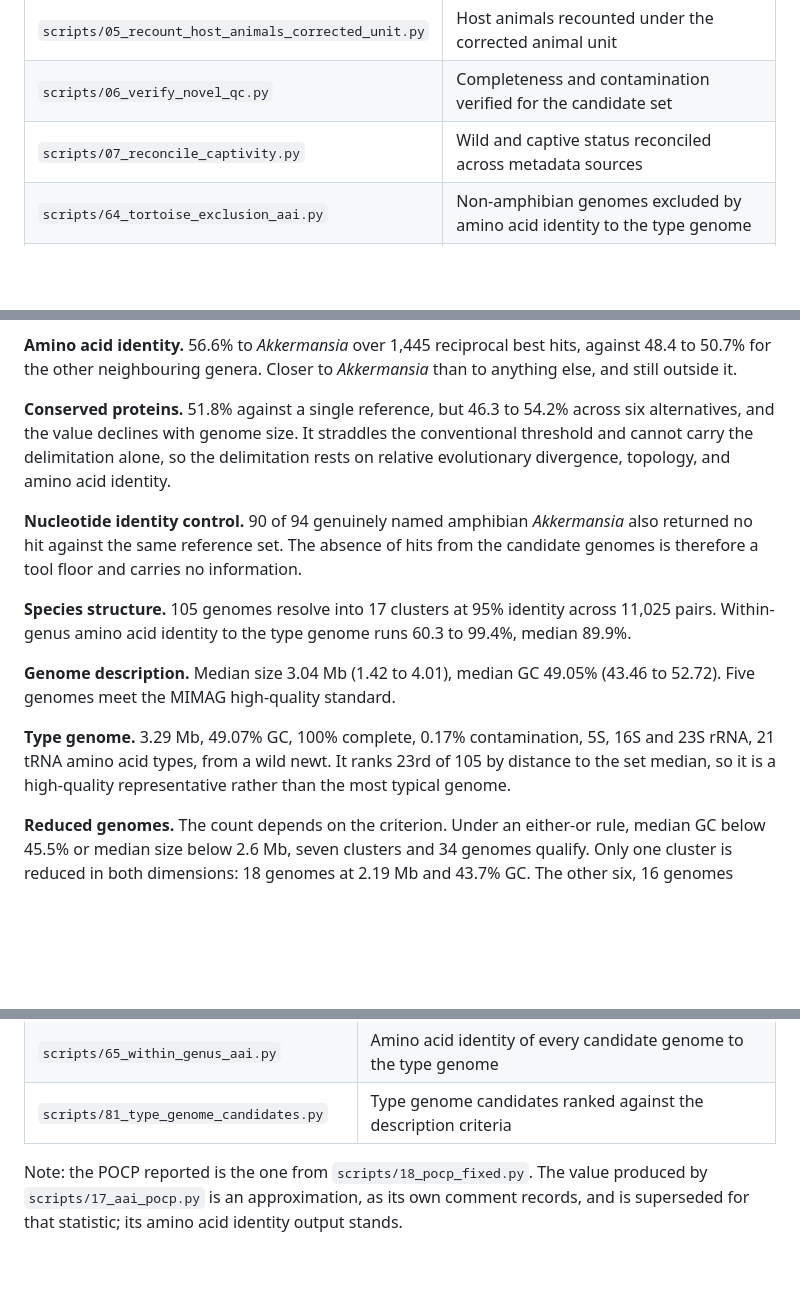
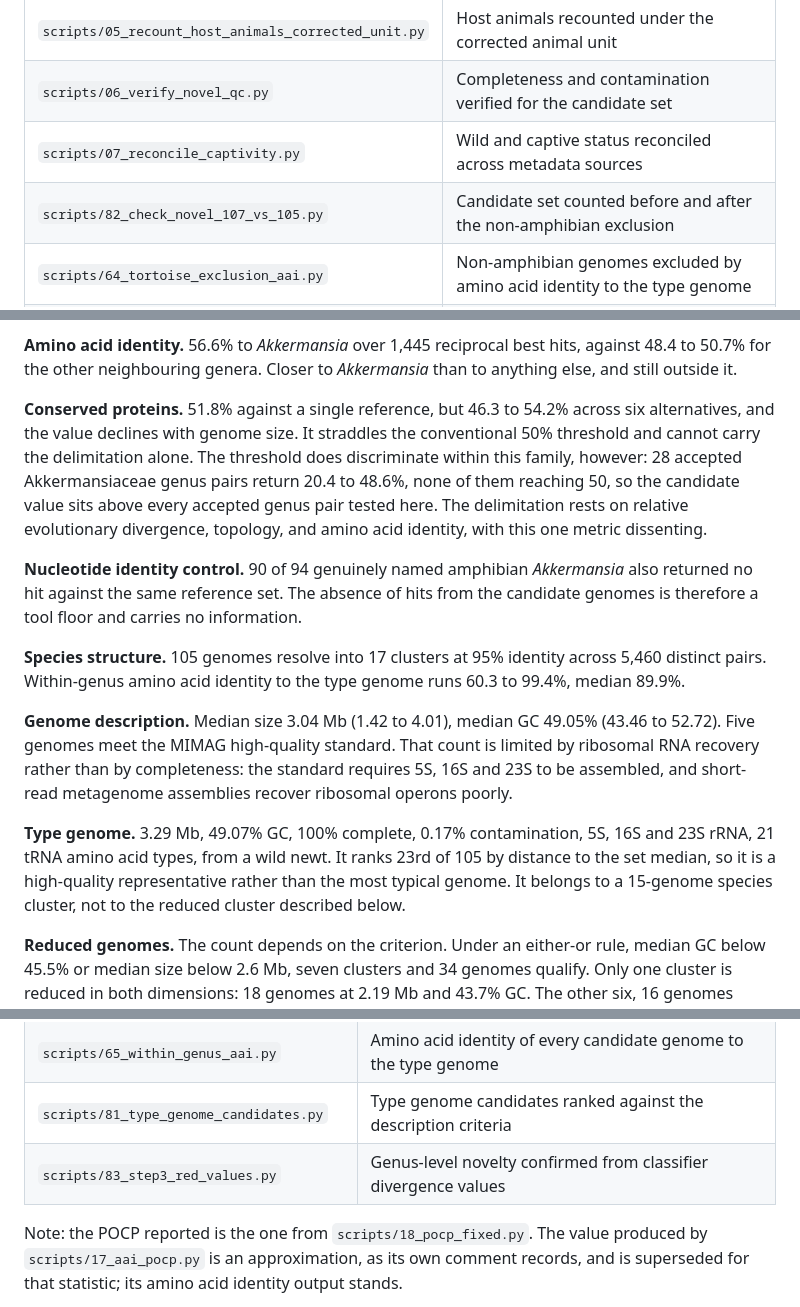
Before and after one commit to lshad003/akkermansiaceae-sister-genus, a Markdown page: README.md, 3 parts joined by grey strips. Drawn GitHub-style; blank space fills up the shorter version.

Commit message:
Step 3: POCP calibration, corrected pair count, MIMAG explanation, type genome cluster; scripts 82 and 83 into file tables

```diff
--- a/README.md
+++ b/README.md
@@ -51,6 +51,7 @@ the repertoire would produce.
 | `scripts/05_recount_host_animals_corrected_unit.py` | Host animals recounted under the corrected animal unit |
 | `scripts/06_verify_novel_qc.py` | Completeness and contamination verified for the candidate set |
 | `scripts/07_reconcile_captivity.py` | Wild and captive status reconciled across metadata sources |
+| `scripts/82_check_novel_107_vs_105.py` | Candidate set counted before and after the non-amphibian exclusion |
 | `scripts/64_tortoise_exclusion_aai.py` | Non-amphibian genomes excluded by amino acid identity to the type genome |
 | `jobs/70_run_gunc_199.sh` | Chimerism screening submitted for the candidate and sister genomes |
 | `scripts/71_gunc_audit_199.py` | Chimerism screening results audited by arm |
@@ -125,24 +126,29 @@ catalogue but no RED value in that table, so this range covers the 54 classified
 else, and still outside it.
 
 **Conserved proteins.** 51.8% against a single reference, but 46.3 to 54.2% across six
-alternatives, and the value declines with genome size. It straddles the conventional
-threshold and cannot carry the delimitation alone, so the delimitation rests on relative
-evolutionary divergence, topology, and amino acid identity.
+alternatives, and the value declines with genome size. It straddles the conventional 50% threshold and cannot carry the delimitation
+alone. The threshold does discriminate within this family, however: 28 accepted
+Akkermansiaceae genus pairs return 20.4 to 48.6%, none of them reaching 50, so the candidate
+value sits above every accepted genus pair tested here. The delimitation rests on relative
+evolutionary divergence, topology, and amino acid identity, with this one metric dissenting.
 
 **Nucleotide identity control.** 90 of 94 genuinely named amphibian *Akkermansia* also
 returned no hit against the same reference set. The absence of hits from the candidate
 genomes is therefore a tool floor and carries no information.
 
-**Species structure.** 105 genomes resolve into 17 clusters at 95% identity across 11,025
-pairs. Within-genus amino acid identity to the type genome runs 60.3 to 99.4%, median
+**Species structure.** 105 genomes resolve into 17 clusters at 95% identity across 5,460
+distinct pairs. Within-genus amino acid identity to the type genome runs 60.3 to 99.4%, median
 89.9%.
 
 **Genome description.** Median size 3.04 Mb (1.42 to 4.01), median GC 49.05% (43.46 to
-52.72). Five genomes meet the MIMAG high-quality standard.
+52.72). Five genomes meet the MIMAG high-quality standard. That count is limited by ribosomal
+RNA recovery rather than by completeness: the standard requires 5S, 16S and 23S to be
+assembled, and short-read metagenome assemblies recover ribosomal operons poorly.
 
 **Type genome.** 3.29 Mb, 49.07% GC, 100% complete, 0.17% contamination, 5S, 16S and 23S
-rRNA, 21 tRNA amino acid types, from a wild newt. It ranks 23rd of 105 by distance to the
-set median, so it is a high-quality representative rather than the most typical genome.
+rRNA, 21 tRNA amino acid types, from a wild newt. It ranks 23rd of 105 by distance to the set median, so it is a
+high-quality representative rather than the most typical genome. It belongs to a
+15-genome species cluster, not to the reduced cluster described below.
 
 **Reduced genomes.** The count depends on the criterion. Under an either-or rule, median
 GC below 45.5% or median size below 2.6 Mb, seven clusters and 34 genomes qualify. Only
@@ -166,6 +172,7 @@ six, 16 genomes between them, fall below one threshold only.
 | `jobs/66_run_within_genus_aai.sh` | Within-genus identity calculation submitted |
 | `scripts/65_within_genus_aai.py` | Amino acid identity of every candidate genome to the type genome |
 | `scripts/81_type_genome_candidates.py` | Type genome candidates ranked against the description criteria |
+| `scripts/83_step3_red_values.py` | Genus-level novelty confirmed from classifier divergence values |
 
 Note: the POCP reported is the one from `scripts/18_pocp_fixed.py`. The value
 produced by `scripts/17_aai_pocp.py` is an approximation, as its own comment
```
